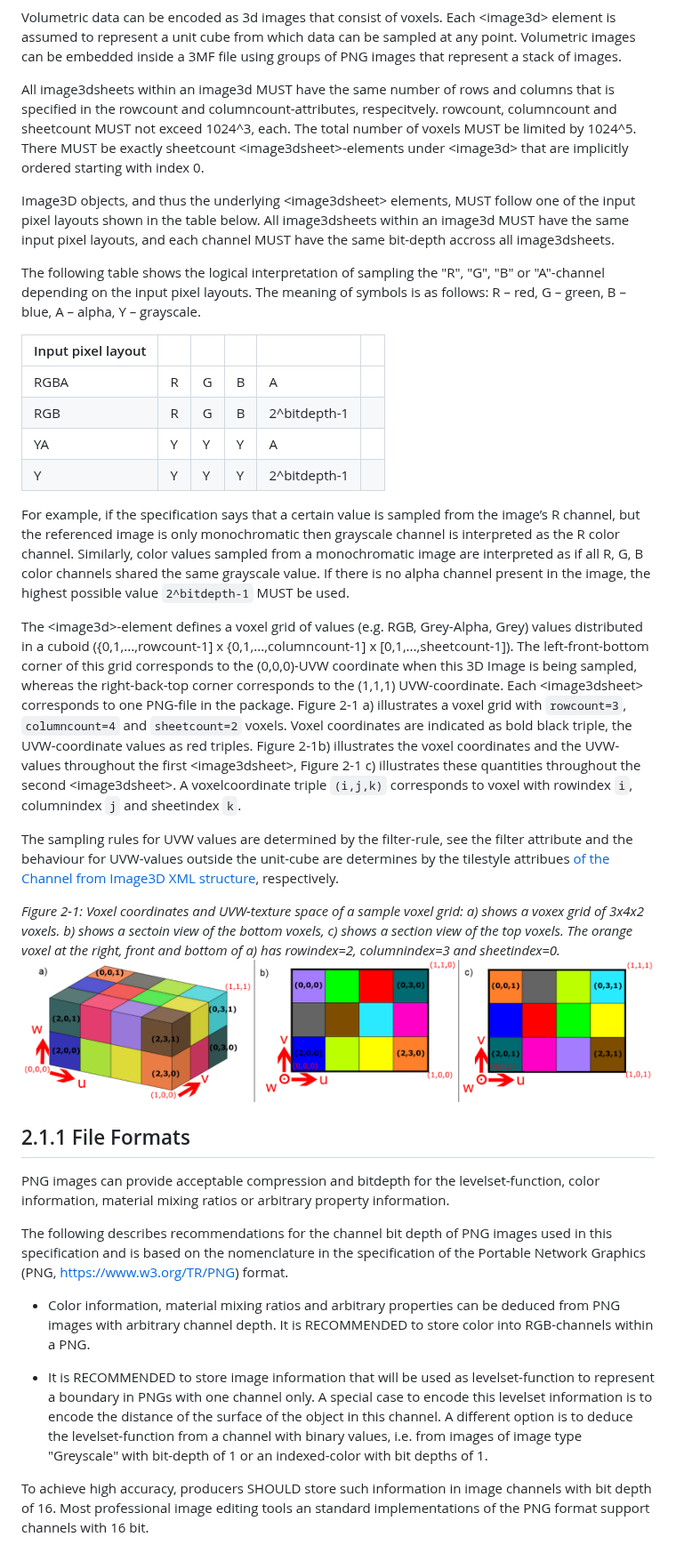
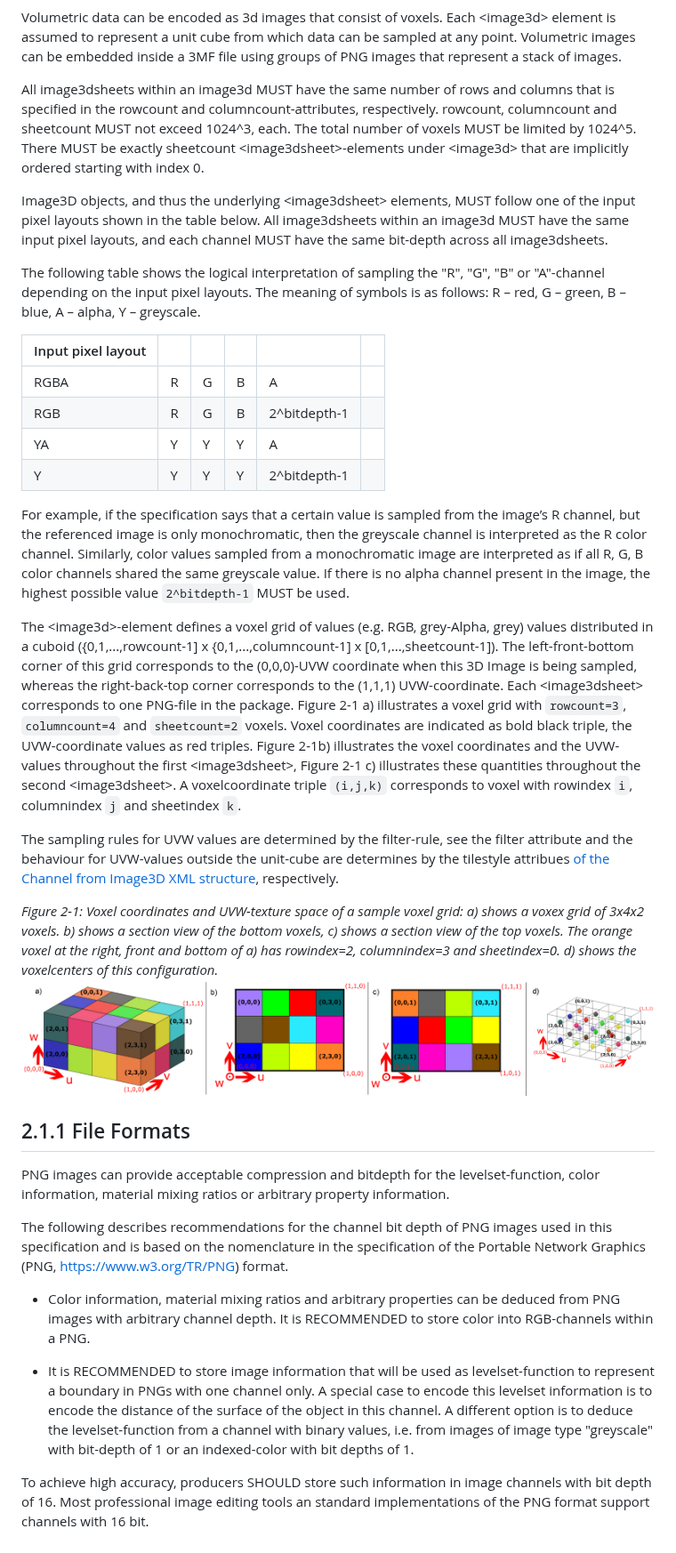
Before and after one commit to 3MFConsortium/spec_volumetric, a Markdown page: 3MF Volumetric Extension.md, the part around one of its changes. Shown at 89% size. GitHub-like rendering; pictures changed too: images/image3dcoordinates.png.

Commit message:
Update Figure 5-2 and fix typos

```diff
--- a/3MF Volumetric Extension.md
+++ b/3MF Volumetric Extension.md
@@ -116,11 +116,11 @@ Element **\<image3d>**
 
 Volumetric data can be encoded as 3d images that consist of voxels. Each \<image3d> element is assumed to represent a unit cube from which data can be sampled at any point. Volumetric images can be embedded inside a 3MF file using groups of PNG images that represent a stack of images.
 
-All image3dsheets within an image3d MUST have the same number of rows and columns that is specified in the rowcount and columncount-attributes, respecitvely. rowcount, columncount and sheetcount MUST not exceed 1024^3, each. The total number of voxels MUST be limited by 1024^5. There MUST be exactly sheetcount \<image3dsheet>-elements under \<image3d> that are implicitly ordered starting with index 0.
+All image3dsheets within an image3d MUST have the same number of rows and columns that is specified in the rowcount and columncount-attributes, respectively. rowcount, columncount and sheetcount MUST not exceed 1024^3, each. The total number of voxels MUST be limited by 1024^5. There MUST be exactly sheetcount \<image3dsheet>-elements under \<image3d> that are implicitly ordered starting with index 0.
 
-Image3D objects, and thus the underlying \<image3dsheet> elements, MUST follow one of the input pixel layouts shown in the table below. All image3dsheets within an image3d MUST have the same input pixel layouts, and each channel MUST have the same bit-depth accross all image3dsheets.
+Image3D objects, and thus the underlying \<image3dsheet> elements, MUST follow one of the input pixel layouts shown in the table below. All image3dsheets within an image3d MUST have the same input pixel layouts, and each channel MUST have the same bit-depth across all image3dsheets.
 
-The following table shows the logical interpretation of sampling the "R", "G", "B" or "A"-channel depending on the input pixel layouts. The meaning of symbols is as follows: R – red, G – green, B – blue, A – alpha, Y – grayscale.
+The following table shows the logical interpretation of sampling the "R", "G", "B" or "A"-channel depending on the input pixel layouts. The meaning of symbols is as follows: R – red, G – green, B – blue, A – alpha, Y – greyscale.
 
 | Input pixel layout | | | | | |
 | --- | --- | --- | --- | --- | --- |
@@ -129,14 +129,14 @@ The following table shows the logical interpretation of sampling the "R", "G", "
 | YA | Y | Y | Y | A |
 | Y | Y | Y | Y | 2^bitdepth-1 |
 
-For example, if the specification says that a certain value is sampled from the image’s R channel, but the referenced image is only monochromatic then grayscale channel is interpreted as the R color channel. Similarly, color values sampled from a monochromatic image are interpreted as if all R, G, B color channels shared the same grayscale value. If there is no alpha channel present in the image, the highest possible value `2^bitdepth-1` MUST be used.
+For example, if the specification says that a certain value is sampled from the image’s R channel, but the referenced image is only monochromatic, then the greyscale channel is interpreted as the R color channel. Similarly, color values sampled from a monochromatic image are interpreted as if all R, G, B color channels shared the same greyscale value. If there is no alpha channel present in the image, the highest possible value `2^bitdepth-1` MUST be used.
 
-The \<image3d>-element defines a voxel grid of values (e.g. RGB, Grey-Alpha, Grey) values distributed in a cuboid ({0,1,...,rowcount-1] x {0,1,...,columncount-1] x [0,1,...,sheetcount-1]). The left-front-bottom corner of this grid corresponds to the (0,0,0)-UVW coordinate when this 3D Image is being sampled, whereas the right-back-top corner corresponds to the (1,1,1) UVW-coordinate. Each \<image3dsheet> corresponds to one PNG-file in the package. Figure 2-1 a) illustrates a voxel grid with `rowcount=3`, `columncount=4` and `sheetcount=2` voxels. Voxel coordinates are indicated as bold black triple, the UVW-coordinate values as red triples.
+The \<image3d>-element defines a voxel grid of values (e.g. RGB, grey-Alpha, grey) values distributed in a cuboid ({0,1,...,rowcount-1] x {0,1,...,columncount-1] x [0,1,...,sheetcount-1]). The left-front-bottom corner of this grid corresponds to the (0,0,0)-UVW coordinate when this 3D Image is being sampled, whereas the right-back-top corner corresponds to the (1,1,1) UVW-coordinate. Each \<image3dsheet> corresponds to one PNG-file in the package. Figure 2-1 a) illustrates a voxel grid with `rowcount=3`, `columncount=4` and `sheetcount=2` voxels. Voxel coordinates are indicated as bold black triple, the UVW-coordinate values as red triples.
 Figure 2-1b) illustrates the voxel coordinates and the UVW-values throughout the first \<image3dsheet>, Figure 2-1 c) illustrates these quantities throughout the second \<image3dsheet>. A voxelcoordinate triple `(i,j,k)` corresponds to voxel with rowindex `i`, columnindex `j` and sheetindex `k`.
 
 The sampling rules for UVW values are determined by the filter-rule, see the filter attribute and the behaviour for UVW-values outside the unit-cube are determines by the tilestyle attribues [of the Channel from Image3D XML structure](#chapter-3-channel-from-3d-image), respectively.
 
-_Figure 2-1: Voxel coordinates and UVW-texture space of a sample voxel grid: a) shows a voxex grid of 3x4x2 voxels. b) shows a sectoin view of the bottom voxels, c) shows a section view of the top voxels. The orange voxel at the right, front and bottom of a) has rowindex=2, columnindex=3 and sheetindex=0._
+_Figure 2-1: Voxel coordinates and UVW-texture space of a sample voxel grid: a) shows a voxex grid of 3x4x2 voxels. b) shows a section view of the bottom voxels, c) shows a section view of the top voxels. The orange voxel at the right, front and bottom of a) has rowindex=2, columnindex=3 and sheetindex=0. d) shows the voxelcenters of this configuration._
 ![Voxel coordinates and UVW-texture space of a sample voxel grid](images/image3dcoordinates.png)
 
 ## 2.1.1 File Formats
@@ -146,7 +146,7 @@ The following describes recommendations for the channel bit depth of PNG images
 
 - Color information, material mixing ratios and arbitrary properties can be deduced from PNG images with arbitrary channel depth. It is RECOMMENDED to store color into RGB-channels within a PNG.
 
-- It is RECOMMENDED to store image information that will be used as levelset-function to represent a boundary in PNGs with one channel only. A special case to encode this levelset information is to encode the distance of the surface of the object in this channel. A different option is to deduce the levelset-function from a channel with binary values, i.e. from images of image type "Greyscale" with bit-depth of 1 or an indexed-color with bit depths of 1.
+- It is RECOMMENDED to store image information that will be used as levelset-function to represent a boundary in PNGs with one channel only. A special case to encode this levelset information is to encode the distance of the surface of the object in this channel. A different option is to deduce the levelset-function from a channel with binary values, i.e. from images of image type "greyscale" with bit-depth of 1 or an indexed-color with bit depths of 1.
 
 To achieve high accuracy, producers SHOULD store such information in image channels with bit depth of 16. Most professional image editing tools an standard implementations of the PNG format support channels with 16 bit.
 
```
Also changed, not shown: other parts of 3MF Volumetric Extension.md (+47 -26 lines), images/fig_coordinatesystems.png, images/filter.png.
